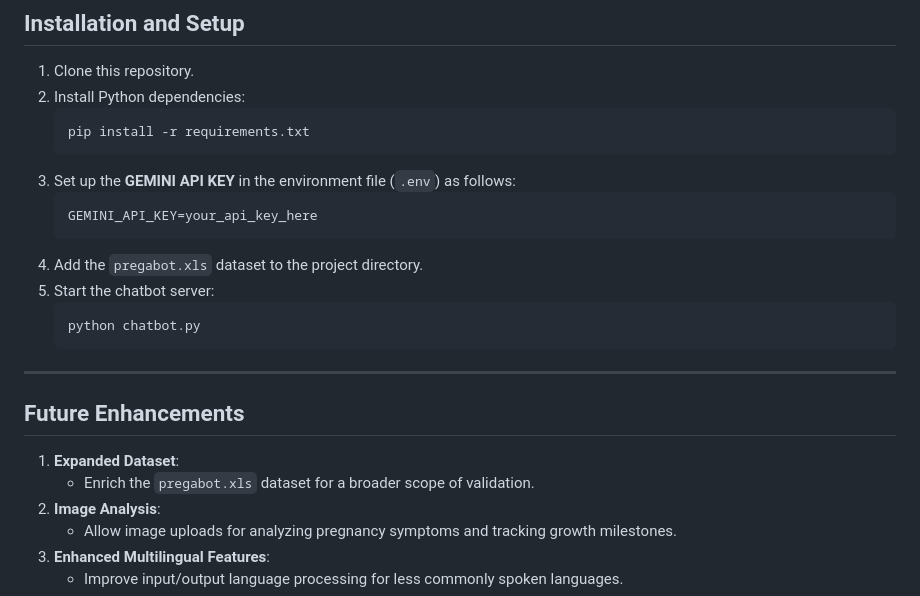
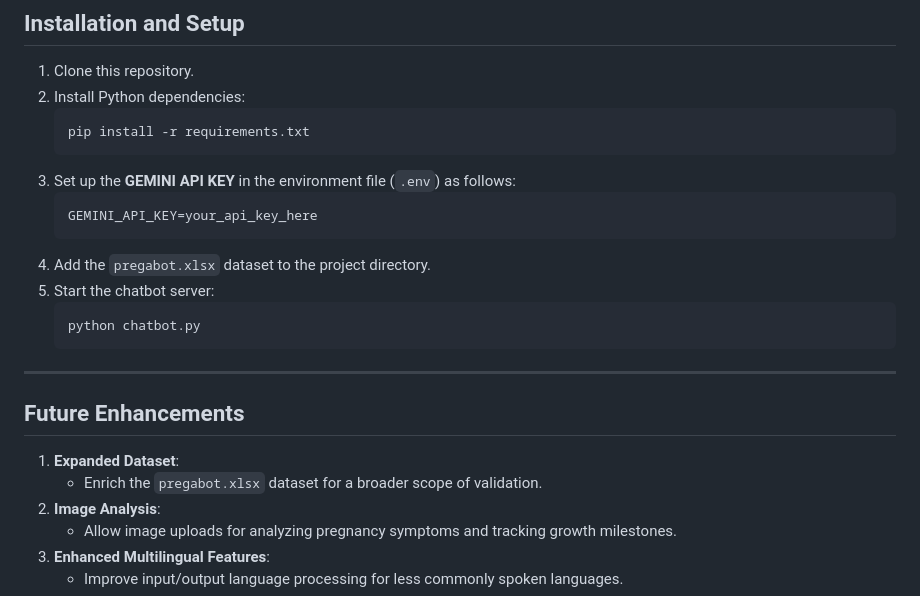
Before and after one commit to madhu052001/PREGABOT, a Markdown page: README.md, the part around the change. Drawn GitHub-style.

````diff
--- a/README.md
+++ b/README.md
@@ -69,7 +69,7 @@ The **Pregnancy Chatbot** or **PREGABOT** is a smart and dynamic tool designed t
    ```env
    GEMINI_API_KEY=your_api_key_here
    ```
-4. Add the `pregabot.xls` dataset to the project directory.
+4. Add the `pregabot.xlsx` dataset to the project directory.
 5. Start the chatbot server:
    ```bash
    python chatbot.py
@@ -80,7 +80,7 @@ The **Pregnancy Chatbot** or **PREGABOT** is a smart and dynamic tool designed t
 ## Future Enhancements
 
 1. **Expanded Dataset**:
-   - Enrich the `pregabot.xls` dataset for a broader scope of validation.
+   - Enrich the `pregabot.xlsx` dataset for a broader scope of validation.
 2. **Image Analysis**:
    - Allow image uploads for analyzing pregnancy symptoms and tracking growth milestones.
 3. **Enhanced Multilingual Features**:
````
